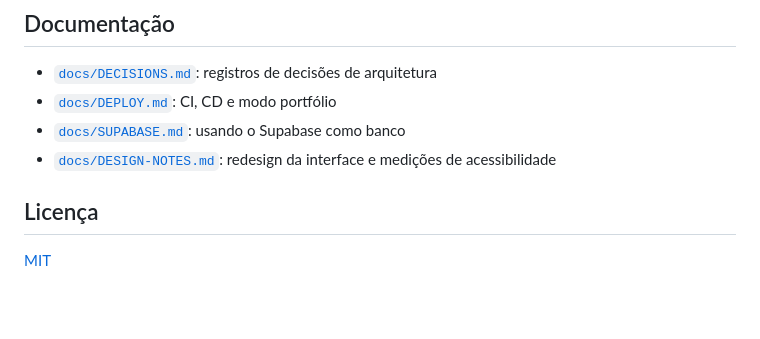
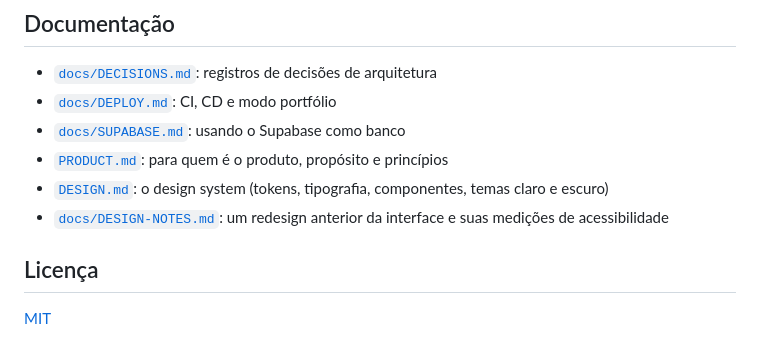
Before and after one commit to Samuel-Davi/routinely, a Markdown page: README.pt-BR.md, the part around one of its changes. Drawn GitHub-style; blank space fills up the shorter version.

```diff
--- a/README.pt-BR.md
+++ b/README.pt-BR.md
@@ -225,7 +229,9 @@ A publicação usa Vercel (web), Render (API) e Supabase (PostgreSQL), todos em
 - [`docs/DECISIONS.md`](docs/DECISIONS.md): registros de decisões de arquitetura
 - [`docs/DEPLOY.md`](docs/DEPLOY.md): CI, CD e modo portfólio
 - [`docs/SUPABASE.md`](docs/SUPABASE.md): usando o Supabase como banco
-- [`docs/DESIGN-NOTES.md`](docs/DESIGN-NOTES.md): redesign da interface e medições de acessibilidade
+- [`PRODUCT.md`](PRODUCT.md): para quem é o produto, propósito e princípios
+- [`DESIGN.md`](DESIGN.md): o design system (tokens, tipografia, componentes, temas claro e escuro)
+- [`docs/DESIGN-NOTES.md`](docs/DESIGN-NOTES.md): um redesign anterior da interface e suas medições de acessibilidade
 
 ## Licença
 
```
Also changed, not shown: other parts of README.pt-BR.md (+8 -4 lines), README.md (+11 -5 lines), docs/screenshots/current/semana-desktop-dark.png (added), docs/screenshots/current/semana-desktop-light.png (added), docs/screenshots/current/semana-mobile-light.png (added), docs/screenshots/current/semana-run-result-light.png (added).
